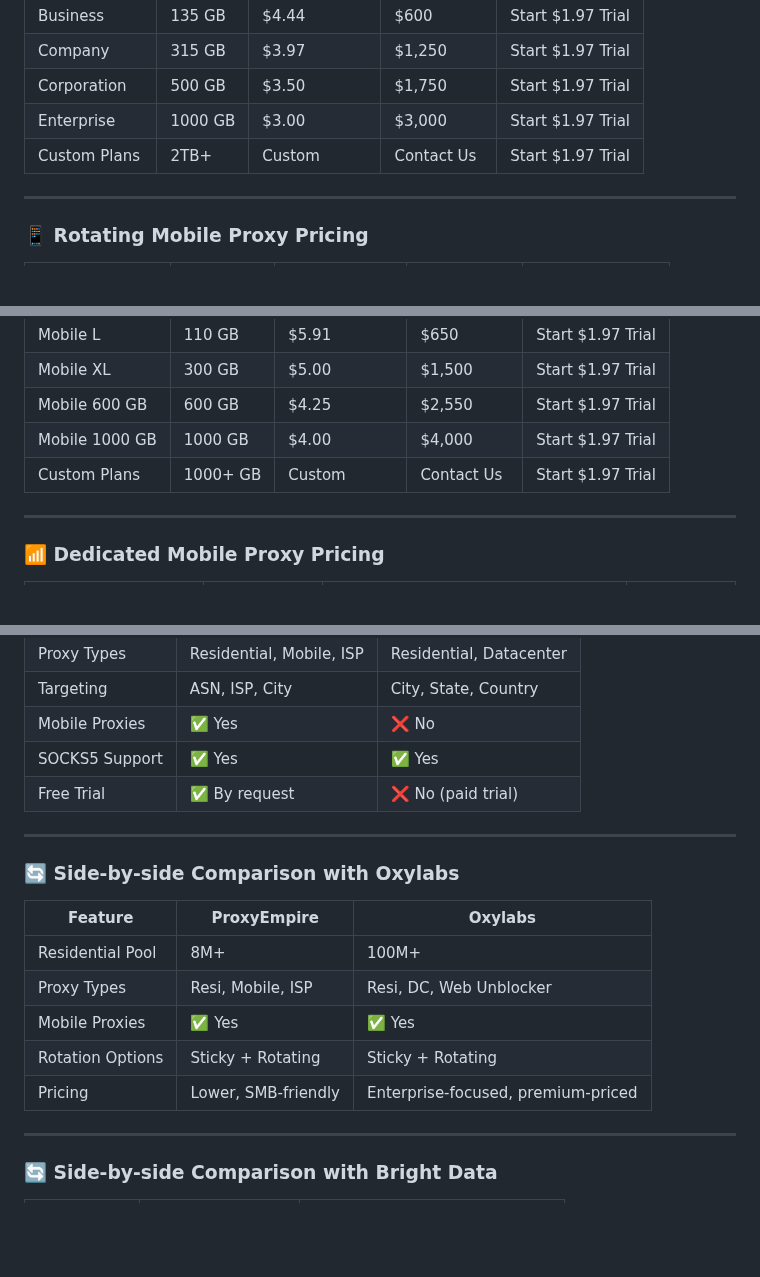
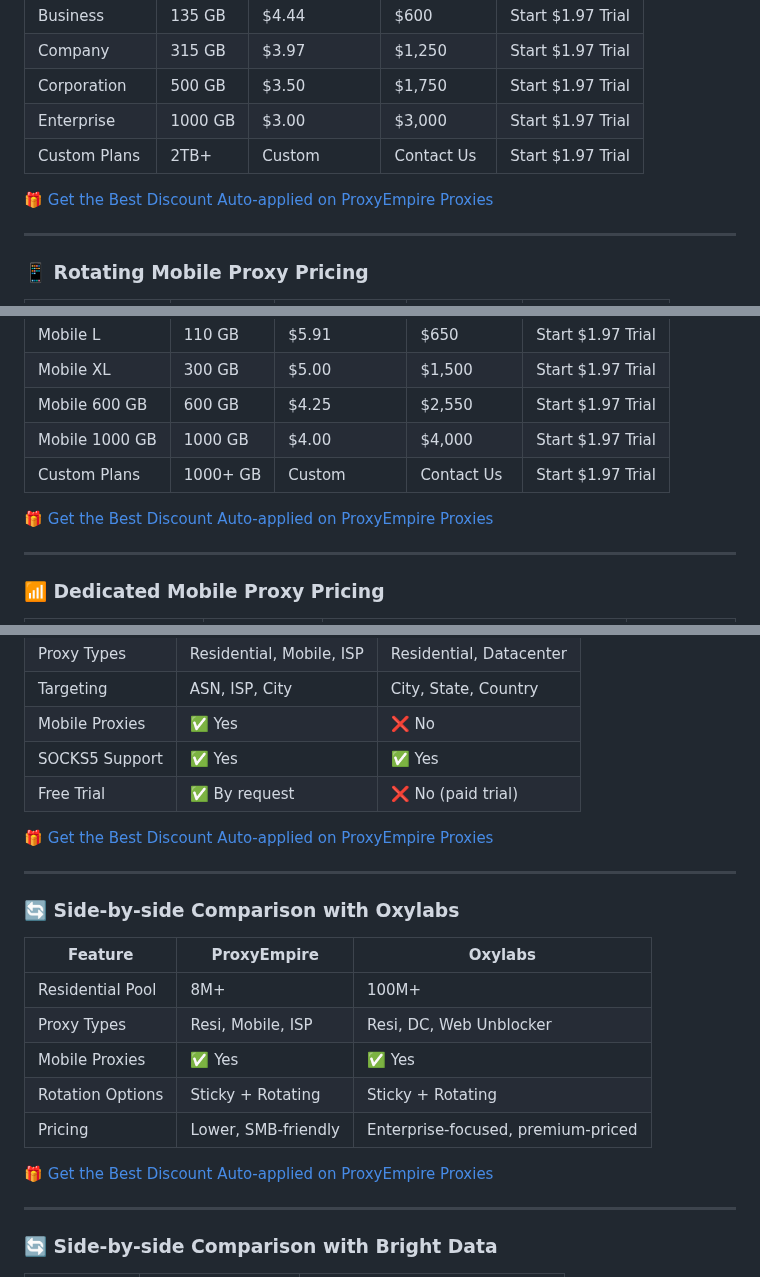
Before and after one commit to proxygraphy/editorial, a Markdown page: wp/ProxyEmpire Review and Coupon Codes - Promos.md, 3 parts joined by grey strips. GitHub-like rendering; blank space fills up the shorter version.

```diff
--- a/wp/ProxyEmpire Review and Coupon Codes - Promos.md
+++ b/wp/ProxyEmpire Review and Coupon Codes - Promos.md
@@ -65,6 +66,8 @@ ProxyEmpire has a tiered pricing system based on the type of proxy and volume pu
 | Enterprise       | 1000 GB | $3.00            | $3,000           | Start $1.97 Trial      |
 | Custom Plans     | 2TB+    | Custom           | Contact Us       | Start $1.97 Trial      |
 
+[🎁 Get the Best Discount Auto-applied on ProxyEmpire Proxies](https://proxygraphy.com/aff/proxyempire)
+
 ---
 
 ### 📱 Rotating Mobile Proxy Pricing
@@ -80,6 +83,8 @@ ProxyEmpire has a tiered pricing system based on the type of proxy and volume pu
 | Mobile 600 GB    | 600 GB  | $4.25            | $2,550           | Start $1.97 Trial      |
 | Mobile 1000 GB   | 1000 GB | $4.00            | $4,000           | Start $1.97 Trial      |
 | Custom Plans     | 1000+ GB| Custom           | Contact Us       | Start $1.97 Trial      |
+
+[🎁 Get the Best Discount Auto-applied on ProxyEmpire Proxies](https://proxygraphy.com/aff/proxyempire)
 
 ---
 
@@ -167,6 +174,8 @@ This ethical approach ensures **clean, high-quality traffic** that passes throug
 | SOCKS5 Support     | ✅ Yes                           | ✅ Yes                                  |
 | Free Trial         | ✅ By request                    | ❌ No (paid trial)                      |
 
+[🎁 Get the Best Discount Auto-applied on ProxyEmpire Proxies](https://proxygraphy.com/aff/proxyempire)
+
 ---
 
 ### 🔄 Side-by-side Comparison with Oxylabs
@@ -178,6 +187,8 @@ This ethical approach ensures **clean, high-quality traffic** that passes throug
 | Mobile Proxies     | ✅ Yes                           | ✅ Yes                                   |
 | Rotation Options   | Sticky + Rotating                | Sticky + Rotating                       |
 | Pricing            | Lower, SMB-friendly              | Enterprise-focused, premium-priced     |
+
+[🎁 Get the Best Discount Auto-applied on ProxyEmpire Proxies](https://proxygraphy.com/aff/proxyempire)
 
 ---
 
```
Also changed, not shown: other parts of wp/ProxyEmpire Review and Coupon Codes - Promos.md (+16 -1 lines), img/proxyempire/proxyempire-coupons-deals-discount-list.png (added).
